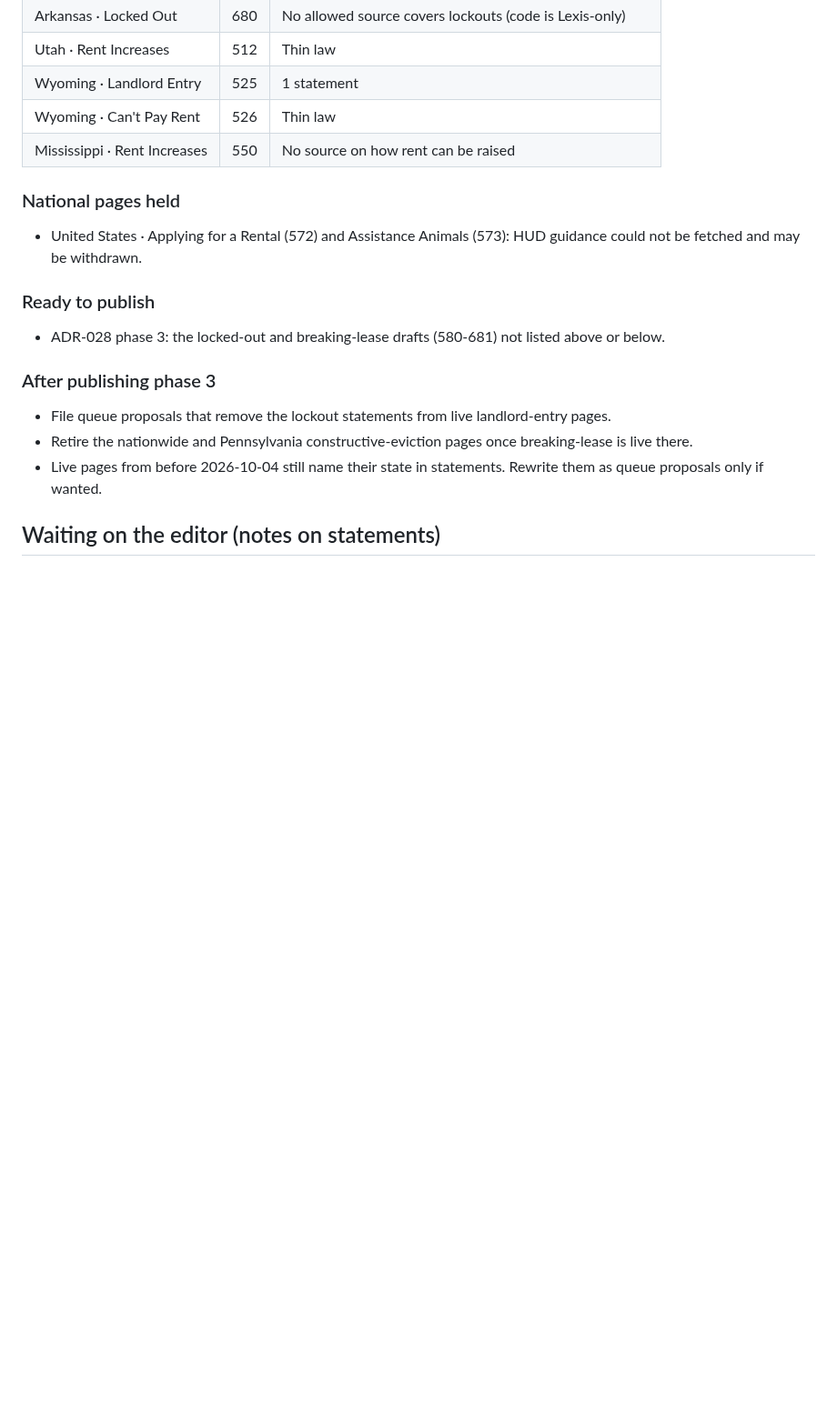
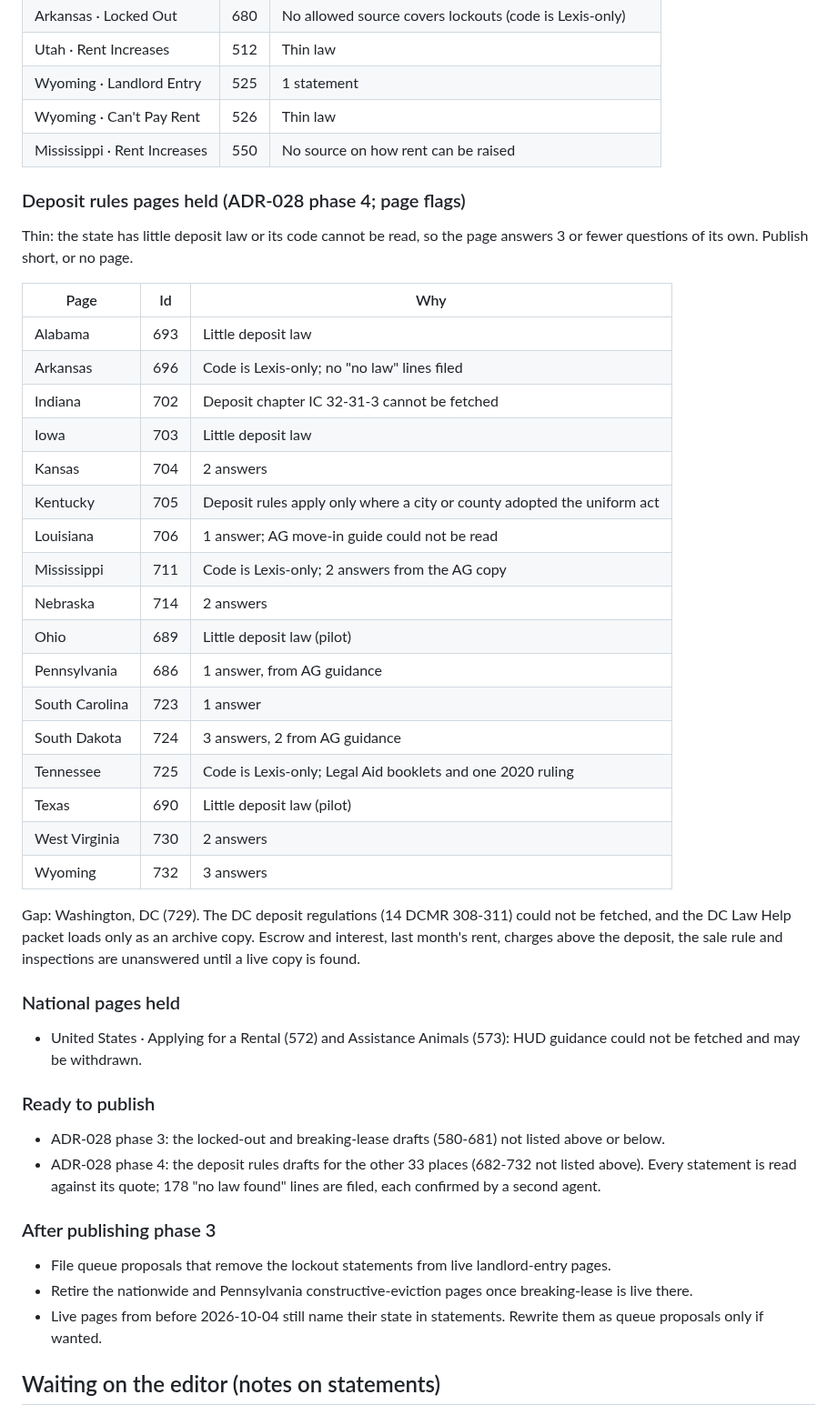
Before and after one commit to nazanindev/defensiverenting, a Markdown page: docs/open-items.md, the part around one of its changes. Shown at 91% size. Rendered like a GitHub page; blank space fills up the shorter version.

Commit message:
Open items: phase 4 deposit rules pages done, 18 held, lawyer questions listed
Co-Authored-By: Claude Opus 5.5 <noreply@anthropic.com>

```diff
--- a/docs/open-items.md
+++ b/docs/open-items.md
@@ -19,6 +19,32 @@ One list of everything still open on the content work, so nothing lives only in
 | Wyoming · Can't Pay Rent | 526 | Thin law |
 | Mississippi · Rent Increases | 550 | No source on how rent can be raised |
 
+### Deposit rules pages held (ADR-028 phase 4; page flags)
+
+Thin: the state has little deposit law or its code cannot be read, so the page answers 3 or fewer questions of its own. Publish short, or no page.
+
+| Page | Id | Why |
+|---|---|---|
+| Alabama | 693 | Little deposit law |
+| Arkansas | 696 | Code is Lexis-only; no "no law" lines filed |
+| Indiana | 702 | Deposit chapter IC 32-31-3 cannot be fetched |
+| Iowa | 703 | Little deposit law |
+| Kansas | 704 | 2 answers |
+| Kentucky | 705 | Deposit rules apply only where a city or county adopted the uniform act |
+| Louisiana | 706 | 1 answer; AG move-in guide could not be read |
+| Mississippi | 711 | Code is Lexis-only; 2 answers from the AG copy |
+| Nebraska | 714 | 2 answers |
+| Ohio | 689 | Little deposit law (pilot) |
+| Pennsylvania | 686 | 1 answer, from AG guidance |
+| South Carolina | 723 | 1 answer |
+| South Dakota | 724 | 3 answers, 2 from AG guidance |
+| Tennessee | 725 | Code is Lexis-only; Legal Aid booklets and one 2020 ruling |
+| Texas | 690 | Little deposit law (pilot) |
+| West Virginia | 730 | 2 answers |
+| Wyoming | 732 | 3 answers |
+
+Gap: Washington, DC (729). The DC deposit regulations (14 DCMR 308-311) could not be fetched, and the DC Law Help packet loads only as an archive copy. Escrow and interest, last month's rent, charges above the deposit, the sale rule and inspections are unanswered until a live copy is found.
+
 ### National pages held
 
 - United States · Applying for a Rental (572) and Assistance Animals (573): HUD guidance could not be fetched and may be withdrawn.
@@ -26,6 +52,7 @@ One list of everything still open on the content work, so nothing lives only in
 ### Ready to publish
 
 - ADR-028 phase 3: the locked-out and breaking-lease drafts (580-681) not listed above or below.
+- ADR-028 phase 4: the deposit rules drafts for the other 33 places (682-732 not listed above). Every statement is read against its quote; 178 "no law found" lines are filed, each confirmed by a second agent.
 
 ### After publishing phase 3
 
```
Also changed, not shown: other parts of docs/open-items.md (+10 -8 lines).
